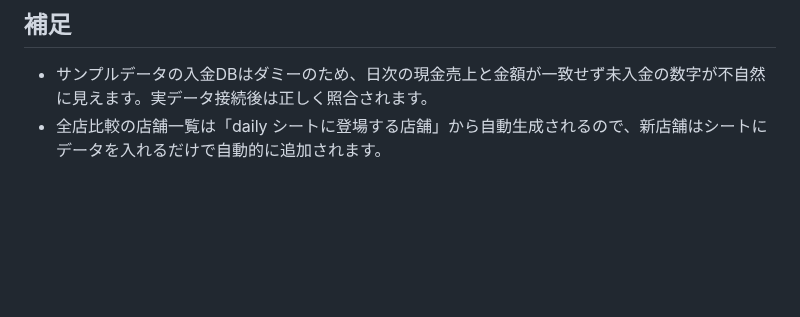
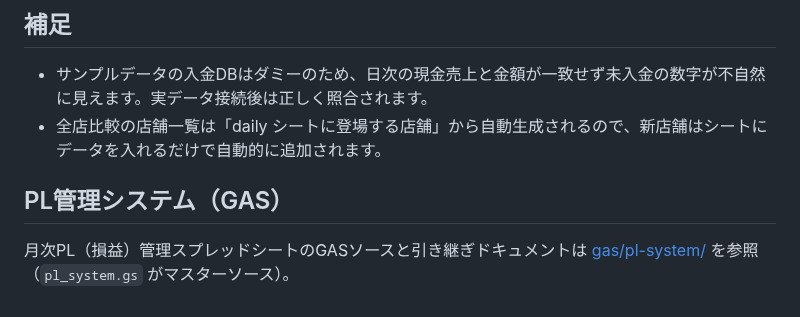
Before and after one commit to mirai-oss/tori-dashboard, a Markdown page: README.md, the part around the change. Drawn GitHub-style; blank space fills up the shorter version.

Commit message:
README: PL管理システム（gas/pl-system）へのリンク追加

```diff
--- a/README.md
+++ b/README.md
@@ -129,3 +129,7 @@
 
 - サンプルデータの入金DBはダミーのため、日次の現金売上と金額が一致せず未入金の数字が不自然に見えます。実データ接続後は正しく照合されます。
 - 全店比較の店舗一覧は「daily シートに登場する店舗」から自動生成されるので、新店舗はシートにデータを入れるだけで自動的に追加されます。
+
+## PL管理システム（GAS）
+
+月次PL（損益）管理スプレッドシートのGASソースと引き継ぎドキュメントは [gas/pl-system/](gas/pl-system/) を参照（`pl_system.gs` がマスターソース）。
```
